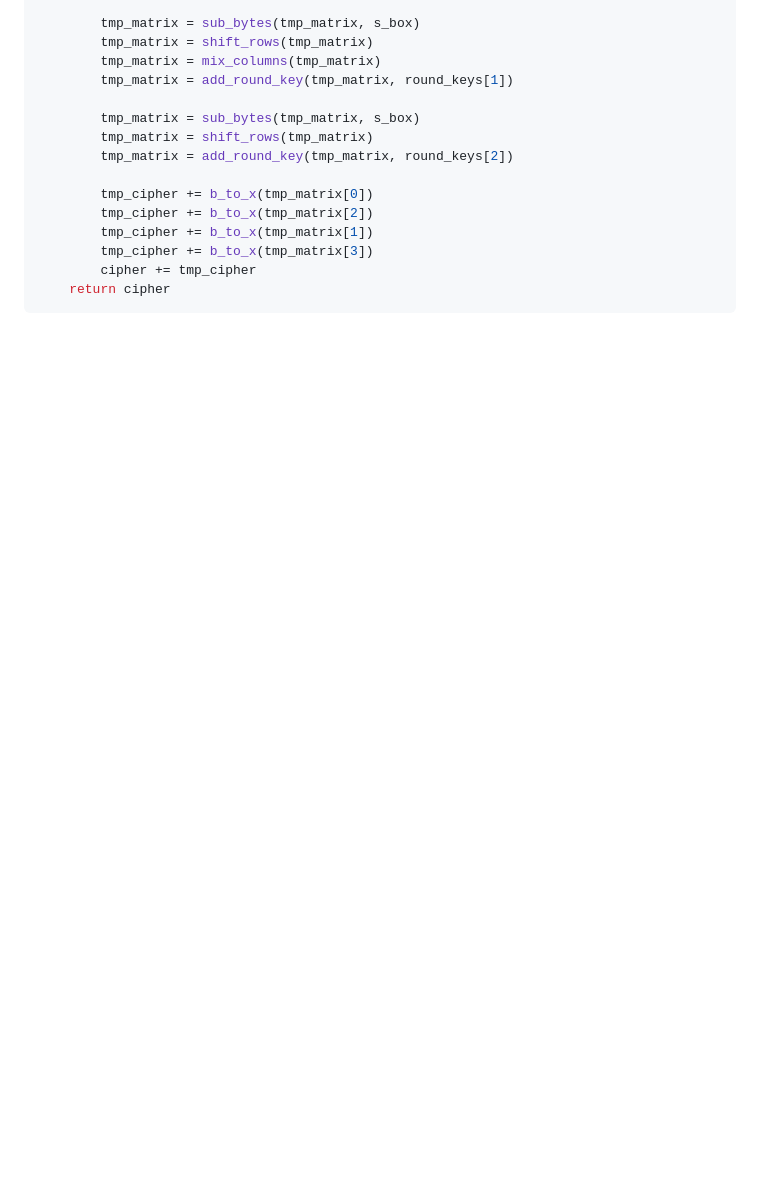
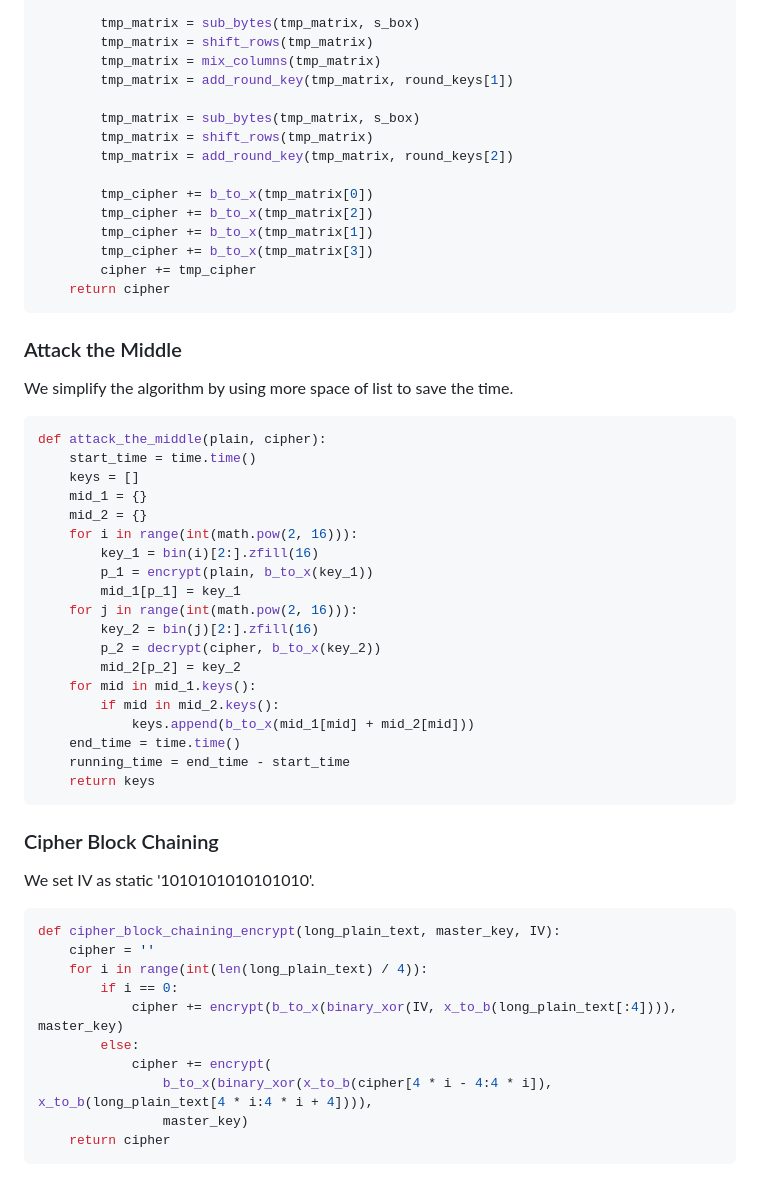
Before and after one commit to Blade0809/S_AES, a Markdown page: README.md, the part around the change printed below. Drawn GitHub-style; blank space fills up the shorter version.

````diff
--- a/README.md
+++ b/README.md
@@ -167,3 +168,46 @@ def encrypt(plaintext, master_key):
         cipher += tmp_cipher
     return cipher
 ```
+
+### Attack the Middle
+
+We simplify the algorithm by using more space of list to save the time.
+
+```python
+def attack_the_middle(plain, cipher):
+    start_time = time.time()
+    keys = []
+    mid_1 = {}
+    mid_2 = {}
+    for i in range(int(math.pow(2, 16))):
+        key_1 = bin(i)[2:].zfill(16)
+        p_1 = encrypt(plain, b_to_x(key_1))
+        mid_1[p_1] = key_1
+    for j in range(int(math.pow(2, 16))):
+        key_2 = bin(j)[2:].zfill(16)
+        p_2 = decrypt(cipher, b_to_x(key_2))
+        mid_2[p_2] = key_2
+    for mid in mid_1.keys():
+        if mid in mid_2.keys():
+            keys.append(b_to_x(mid_1[mid] + mid_2[mid]))
+    end_time = time.time()
+    running_time = end_time - start_time
+    return keys
+```
+
+### Cipher Block Chaining
+
+We set IV as static '1010101010101010'.
+
+```python
+def cipher_block_chaining_encrypt(long_plain_text, master_key, IV):
+    cipher = ''
+    for i in range(int(len(long_plain_text) / 4)):
+        if i == 0:
+            cipher += encrypt(b_to_x(binary_xor(IV, x_to_b(long_plain_text[:4]))), master_key)
+        else:
+            cipher += encrypt(
+                b_to_x(binary_xor(x_to_b(cipher[4 * i - 4:4 * i]), x_to_b(long_plain_text[4 * i:4 * i + 4]))),
+                master_key)
+    return cipher
+```
````
Also changed, not shown: other parts of README.md (+1 -0 lines).
